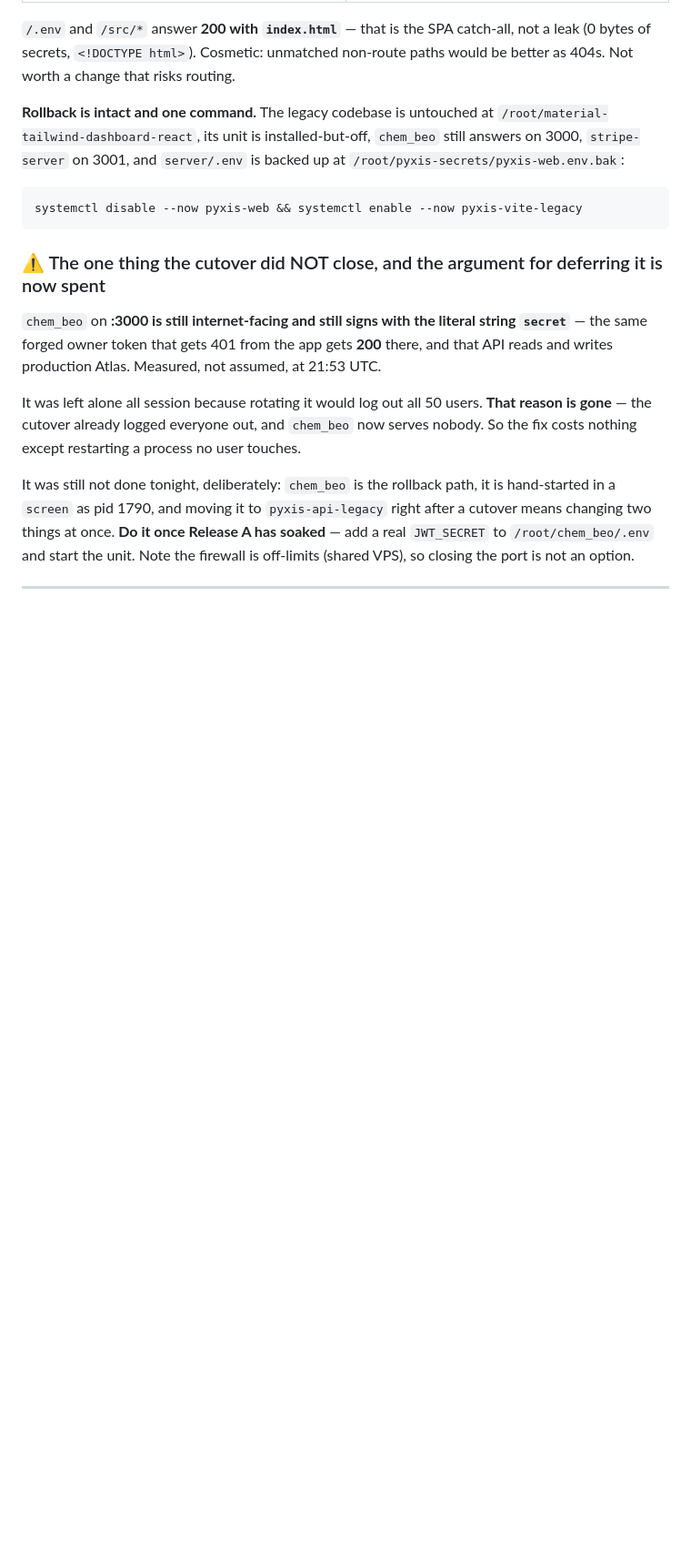
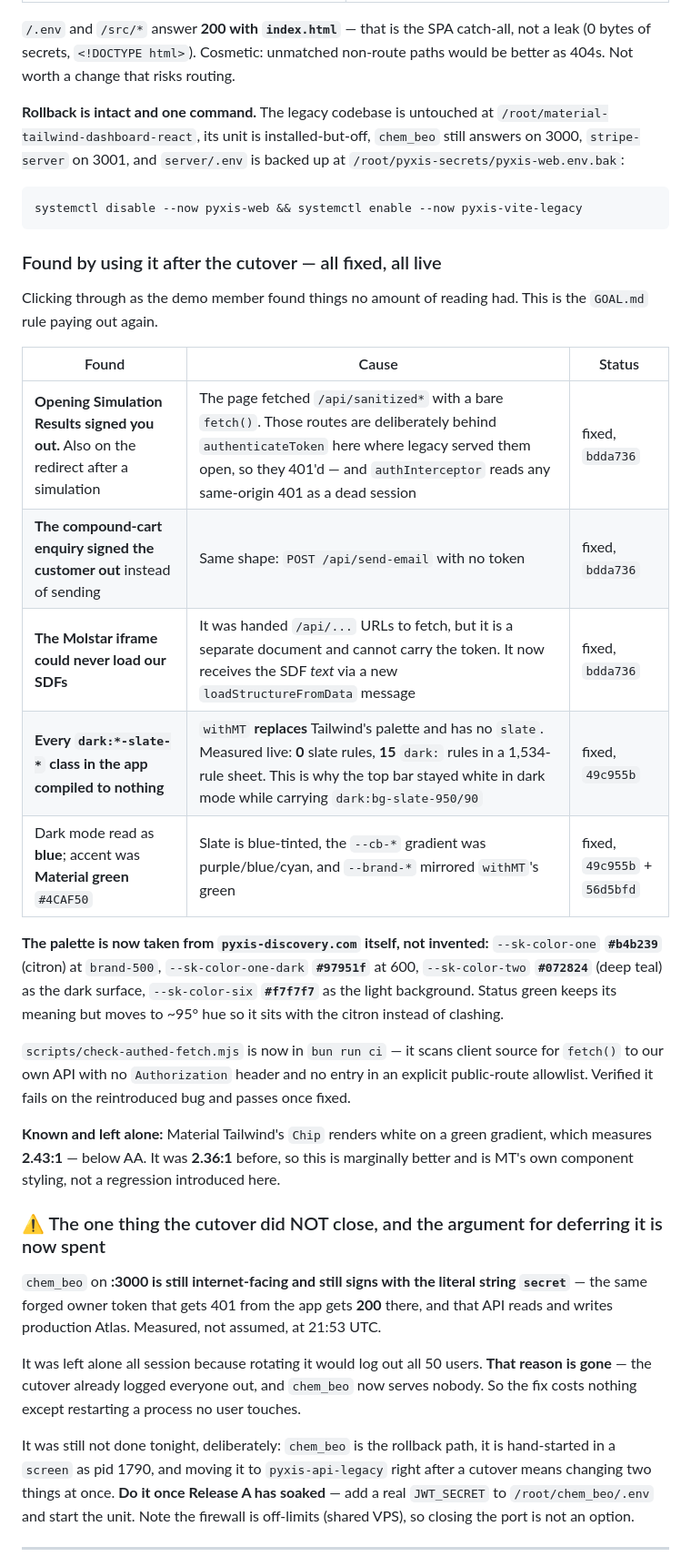
Before and after one commit to kobimic887/medsaas, a Markdown page: docs/NEXT-SESSION.md, the part around the change. Shown at 91% size. GitHub-like rendering; blank space fills up the shorter version.

Commit message:
docs: what using the product after the cutover turned up
Four reported symptoms, two root causes. Opening Simulation Results signed you
out because the page fetched protected routes with no token and any same-origin
401 is read as a dead session; the compound-cart enquiry did the same thing. And
withMT replaces Tailwind's palette with one that has no slate, so every
dark:*-slate-* class in the app compiled to nothing - which is why the top bar
stayed white in dark mode while carrying dark:bg-slate-950/90.

Records the palette source, since it matters that it was read off
pyxis-discovery.com rather than chosen: #b4b239 citron, #97951f hover, #072824
deep teal, #f7f7f7 light background.

Also notes the one thing deliberately left: MT's Chip is white on a green
gradient at 2.43:1, below AA, but it was 2.36:1 before and it is MT's own
component styling.

Co-Authored-By: Claude Opus 5 <noreply@anthropic.com>

````diff
--- a/docs/NEXT-SESSION.md
+++ b/docs/NEXT-SESSION.md
@@ -32,6 +32,33 @@ answers on 3000, `stripe-server` on 3001, and `server/.env` is backed up at
 ```bash
 systemctl disable --now pyxis-web && systemctl enable --now pyxis-vite-legacy
 ```
+
+### Found by using it after the cutover — all fixed, all live
+
+Clicking through as the demo member found things no amount of reading had. This is the
+`GOAL.md` rule paying out again.
+
+| Found | Cause | Status |
+|---|---|---|
+| **Opening Simulation Results signed you out.** Also on the redirect after a simulation | The page fetched `/api/sanitized*` with a bare `fetch()`. Those routes are deliberately behind `authenticateToken` here where legacy served them open, so they 401'd — and `authInterceptor` reads any same-origin 401 as a dead session | fixed, `bdda736` |
+| **The compound-cart enquiry signed the customer out** instead of sending | Same shape: `POST /api/send-email` with no token | fixed, `bdda736` |
+| **The Molstar iframe could never load our SDFs** | It was handed `/api/...` URLs to fetch, but it is a separate document and cannot carry the token. It now receives the SDF *text* via a new `loadStructureFromData` message | fixed, `bdda736` |
+| **Every `dark:*-slate-*` class in the app compiled to nothing** | `withMT` **replaces** Tailwind's palette and has no `slate`. Measured live: **0** slate rules, **15** `dark:` rules in a 1,534-rule sheet. This is why the top bar stayed white in dark mode while carrying `dark:bg-slate-950/90` | fixed, `49c955b` |
+| Dark mode read as **blue**; accent was **Material green** `#4CAF50` | Slate is blue-tinted, the `--cb-*` gradient was purple/blue/cyan, and `--brand-*` mirrored `withMT`'s green | fixed, `49c955b` + `56d5bfd` |
+
+**The palette is now taken from `pyxis-discovery.com` itself, not invented:** `--sk-color-one`
+**`#b4b239`** (citron) at `brand-500`, `--sk-color-one-dark` **`#97951f`** at 600,
+`--sk-color-two` **`#072824`** (deep teal) as the dark surface, `--sk-color-six` **`#f7f7f7`**
+as the light background. Status green keeps its meaning but moves to ~95° hue so it sits with
+the citron instead of clashing.
+
+`scripts/check-authed-fetch.mjs` is now in `bun run ci` — it scans client source for `fetch()`
+to our own API with no `Authorization` header and no entry in an explicit public-route
+allowlist. Verified it fails on the reintroduced bug and passes once fixed.
+
+**Known and left alone:** Material Tailwind's `Chip` renders white on a green gradient, which
+measures **2.43:1** — below AA. It was **2.36:1** before, so this is marginally better and is
+MT's own component styling, not a regression introduced here.
 
 ### ⚠ The one thing the cutover did NOT close, and the argument for deferring it is now spent
 
````
